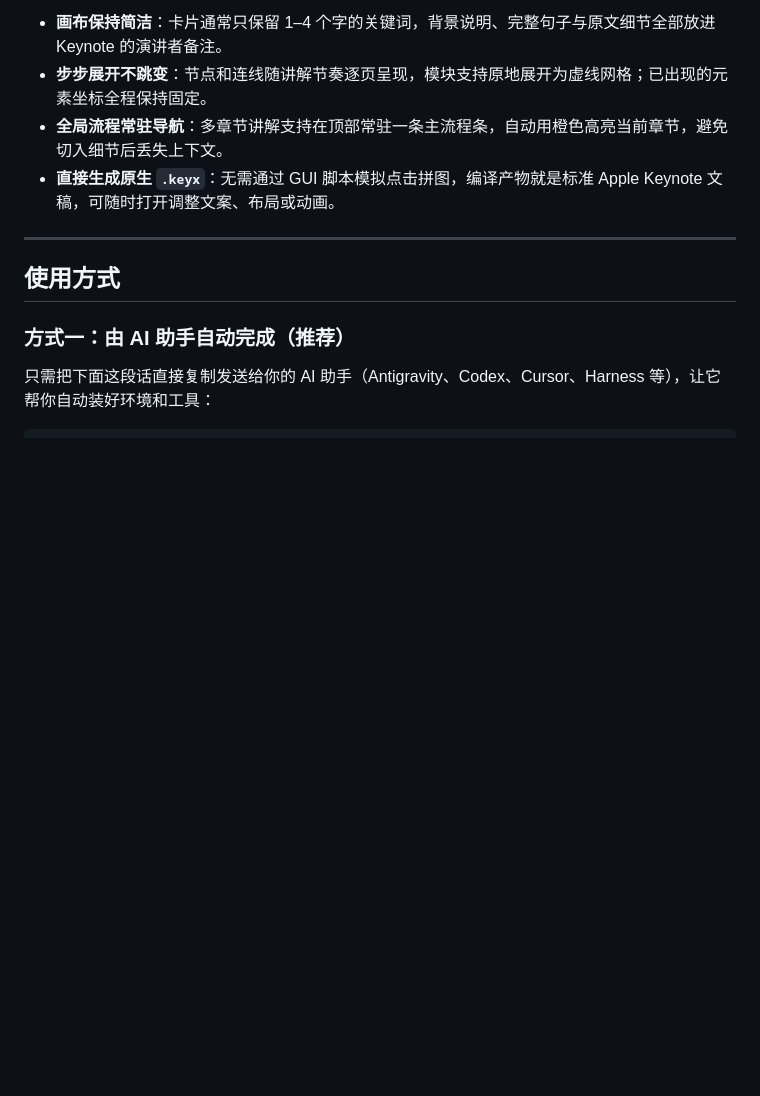
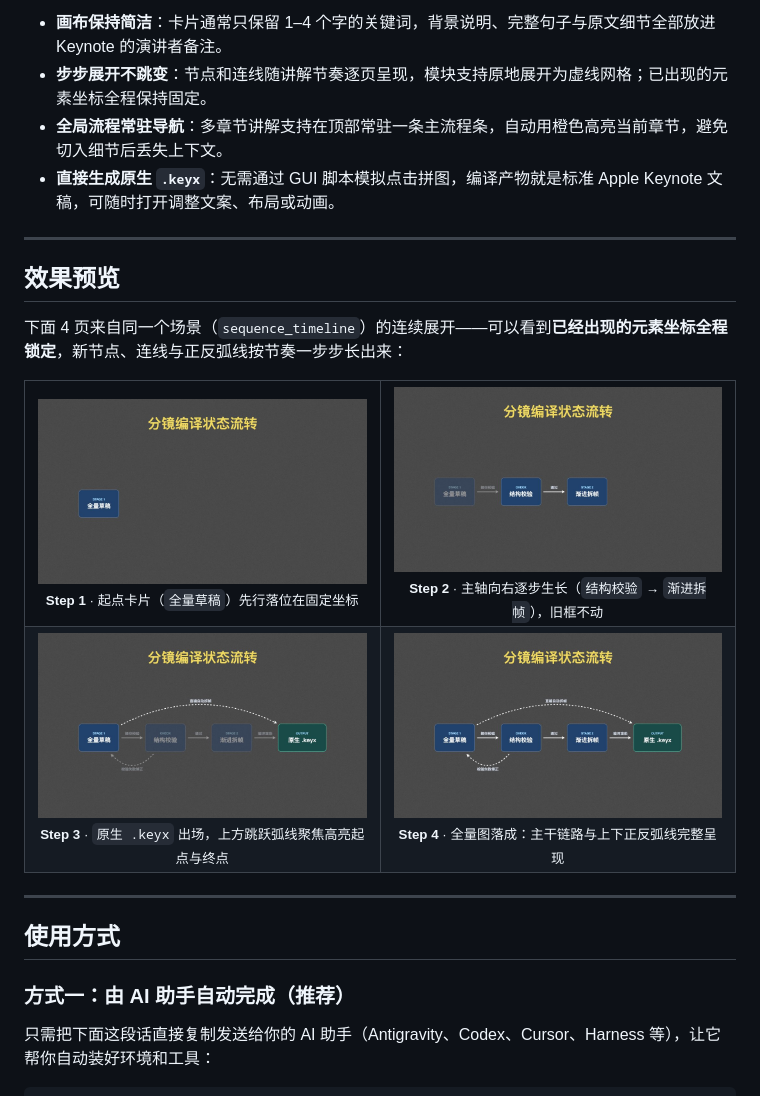
Before and after one commit to johhhhnny/keyflow, a Markdown page: README.zh-CN.md, the part around the change. GitHub-like rendering; pictures changed too: docs/images/preview_step1.jpg (added), docs/images/preview_step2.jpg (added), docs/images/preview_step3.jpg (added); blank space fills up the shorter version.

Commit message:
docs: add 2x2 progressive preview grid to bilingual READMEs

```diff
--- a/README.zh-CN.md
+++ b/README.zh-CN.md
@@ -10,6 +10,39 @@
 - **步步展开不跳变**：节点和连线随讲解节奏逐页呈现，模块支持原地展开为虚线网格；已出现的元素坐标全程保持固定。
 - **全局流程常驻导航**：多章节讲解支持在顶部常驻一条主流程条，自动用橙色高亮当前章节，避免切入细节后丢失上下文。
 - **直接生成原生 `.keyx`**：无需通过 GUI 脚本模拟点击拼图，编译产物就是标准 Apple Keynote 文稿，可随时打开调整文案、布局或动画。
+
+---
+
+## 效果预览
+
+下面 4 页来自同一个场景（`sequence_timeline`）的连续展开——可以看到**已经出现的元素坐标全程锁定**，新节点、连线与正反弧线按节奏一步步长出来：
+
+<table>
+  <tr>
+    <td align="center" width="50%">
+      <img src="docs/images/preview_step1.jpg" alt="Step 1：起点卡片落位" width="100%" />
+      <br />
+      <sub><b>Step 1</b> · 起点卡片（<code>全量草稿</code>）先行落位在固定坐标</sub>
+    </td>
+    <td align="center" width="50%">
+      <img src="docs/images/preview_step2.jpg" alt="Step 2：主轴向后生长" width="100%" />
+      <br />
+      <sub><b>Step 2</b> · 主轴向右逐步生长（<code>结构校验</code> → <code>渐进拆帧</code>），旧框不动</sub>
+    </td>
+  </tr>
+  <tr>
+    <td align="center" width="50%">
+      <img src="docs/images/preview_step3.jpg" alt="Step 3：跳跃弧线聚焦强调" width="100%" />
+      <br />
+      <sub><b>Step 3</b> · <code>原生 .keyx</code> 出场，上方跳跃弧线聚焦高亮起点与终点</sub>
+    </td>
+    <td align="center" width="50%">
+      <img src="docs/images/preview_step4.jpg" alt="Step 4：完整状态流转全貌" width="100%" />
+      <br />
+      <sub><b>Step 4</b> · 全量图落成：主干链路与上下正反弧线完整呈现</sub>
+    </td>
+  </tr>
+</table>
 
 ---
 
```
Also changed, not shown: README.md (+33 -0 lines).
